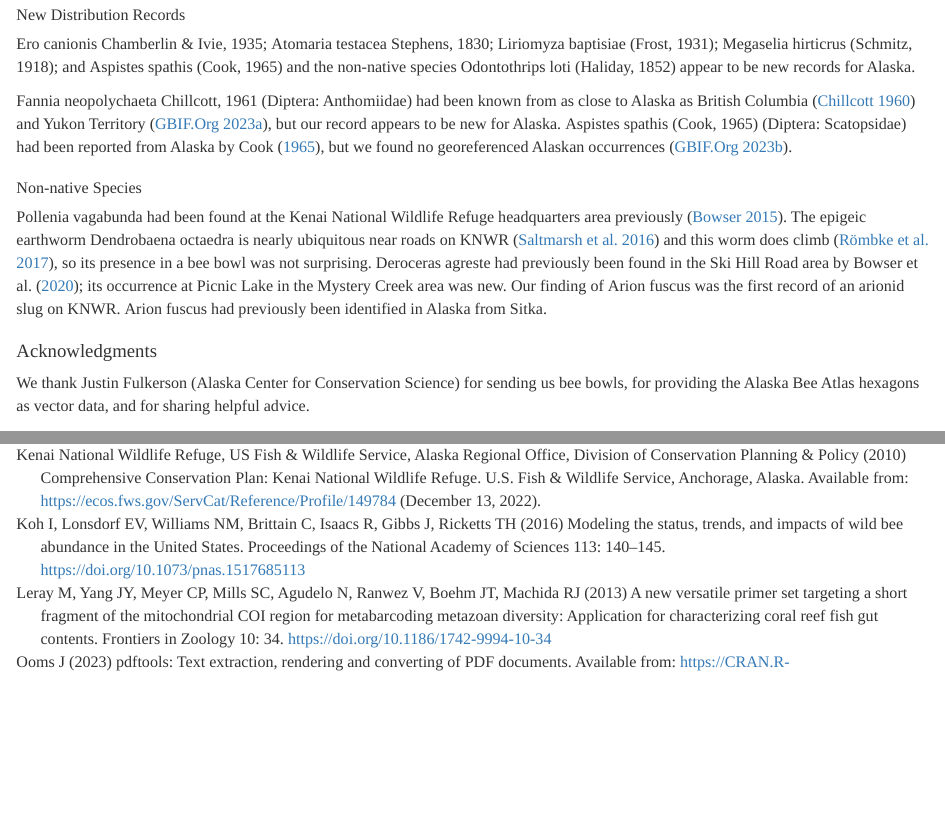
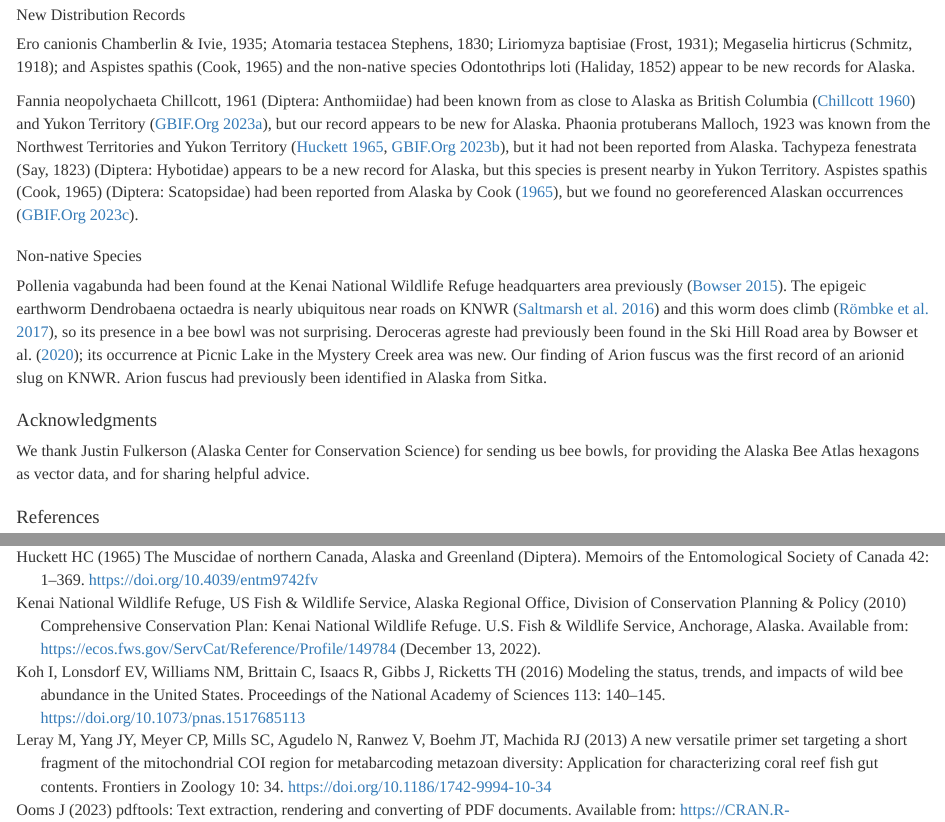
Before and after one commit to Alaska-Entomological-Society/AKES_Newsletter, an R Markdown document (2023/01/pollinators.Rmd): the page in a window 1100 px wide, from 4110 px down, and a second part further down, joined at a grey line. Rendered offline with R 4.5, knitr and Pandoc, with nearby package versions.

Commit message:
Add Phaonia comment

```diff
--- a/2023/01/pollinators.Rmd
+++ b/2023/01/pollinators.Rmd
@@ -148,7 +148,7 @@ We documented occurrences of six non-native species. The European honey bee, *Ap
 *Odontothrips loti* (Haliday, 1852)
 appear to be new records for Alaska.
 
-*Fannia neopolychaeta* Chillcott, 1961 (Diptera: Anthomiidae) had been known from as close to Alaska as British Columbia [@Chillcott1960] and Yukon Territory [@GBIF2023Fannianeopolychaeta], but our record appears to be new for Alaska. *Aspistes spathis* (Cook, 1965) (Diptera: Scatopsidae) had been reported from Alaska by @Cook1965, but we found no georeferenced Alaskan occurrences [@GBIF2023Aspistesspathis].
+*Fannia neopolychaeta* Chillcott, 1961 (Diptera: Anthomiidae) had been known from as close to Alaska as British Columbia [@Chillcott1960] and Yukon Territory [@GBIF2023Fannianeopolychaeta], but our record appears to be new for Alaska. *Phaonia protuberans* Malloch, 1923 was known from the Northwest Territories and Yukon Territory [@Huckett1965; @GBIF2023Phaoniaprotuberans], but it had not been reported from Alaska. *Tachypeza fenestrata* (Say, 1823) (Diptera: Hybotidae) appears to be a new record for Alaska, but this species is present nearby in Yukon Territory. *Aspistes spathis* (Cook, 1965) (Diptera: Scatopsidae) had been reported from Alaska by @Cook1965, but we found no georeferenced Alaskan occurrences [@GBIF2023Aspistesspathis].
 
 ### Non-native Species
 
--- a/2023/01/pollinators.bib
+++ b/2023/01/pollinators.bib
@@ -161,11 +161,32 @@
   copyright = {Creative Commons Attribution 4.0 International}
 }
 
+@misc{GBIF2023Phaoniaprotuberans,
+  doi = {10.15468/dl.9ka3wy},
+  url = {https://www.gbif.org/occurrence/download/0143105-230224095556074},
+  author = {{GBIF.Org}},
+  title = {Occurrence Download},
+  publisher = {The Global Biodiversity Information Facility},
+  year = {2023},
+  copyright = {Creative Commons Attribution 4.0 International}
+}
+
   @Misc{Heibl2008,
     title = {{PHYLOCH}: {R} language tree plotting tools and interfaces to diverse phylogenetic software packages. http://www.christophheibl.de/Rpackages.html},
     author = {C. Heibl},
     year = {2008},
   }
+
+@article{Huckett1965,
+	title = {The {Muscidae} of northern {Canada}, {Alaska} and {Greenland} ({Diptera})},
+	volume = {42},
+	journal = {Memoirs of the Entomological Society of Canada},
+	author = {Huckett, H. C.},
+	year = {1965},
+	keywords = {Muscidae, Diptera, Anthomyiidae, Pegomya, Fannidae, Fanninae, Pegomyia},
+	pages = {1--369},
+	doi = {10.4039/entm9742fv}
+}
 
 @book{KenaiNWR2010CCP,
 	address = {Anchorage, Alaska},
```
